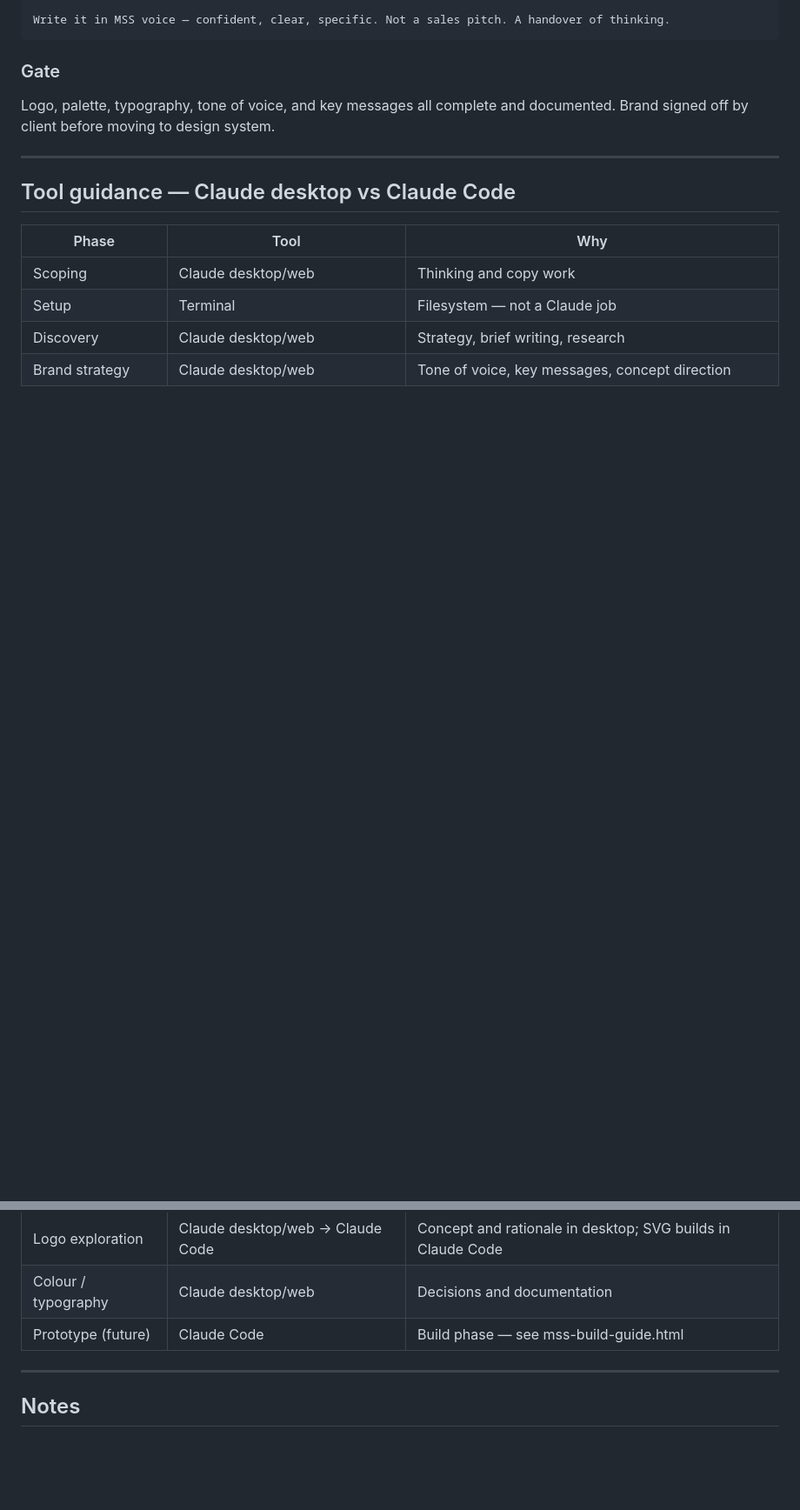
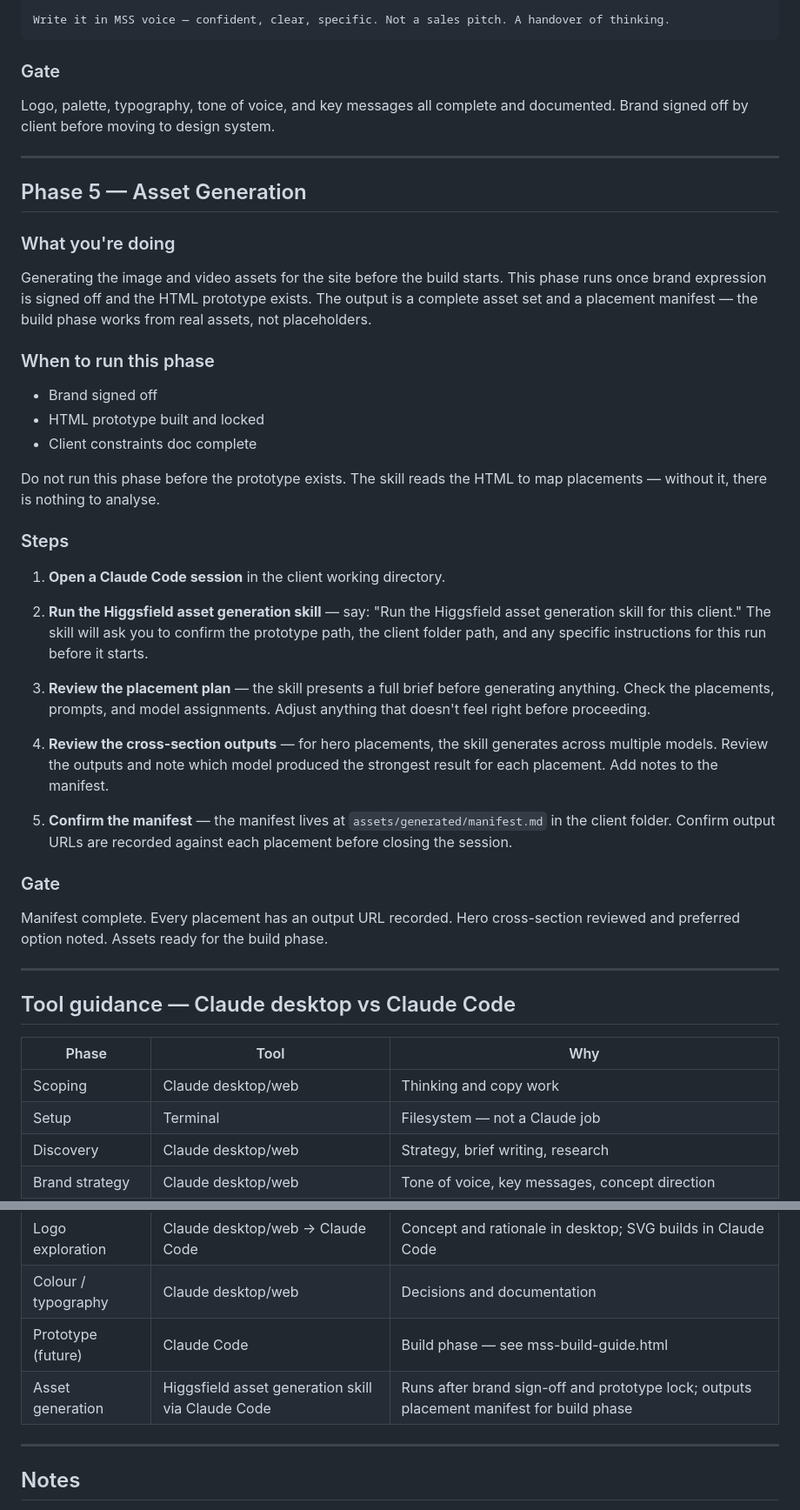
Before and after one commit to osmanakhtar/main-stage-studio, a Markdown page: .claude/mss-client-workflow-guide.md, 2 parts joined by grey strips. Shown at 87% size. Drawn GitHub-style; blank space fills up the shorter version.

Commit message:
Add Higgsfield asset generation skill to workflow docs
Documents the new global skill across decisions log, client workflow guide (new Phase 5), and new client checklist — establishing asset generation as a defined phase between brand expression and web build.

Co-Authored-By: Claude Sonnet 4.6 <noreply@anthropic.com>

```diff
--- a/.claude/mss-client-workflow-guide.md
+++ b/.claude/mss-client-workflow-guide.md
@@ -338,6 +338,35 @@ Logo, palette, typography, tone of voice, and key messages all complete and docu
 
 ---
 
+## Phase 5 — Asset Generation
+
+### What you're doing
+Generating the image and video assets for the site before the build starts. This phase runs once brand expression is signed off and the HTML prototype exists. The output is a complete asset set and a placement manifest — the build phase works from real assets, not placeholders.
+
+### When to run this phase
+- Brand signed off
+- HTML prototype built and locked
+- Client constraints doc complete
+
+Do not run this phase before the prototype exists. The skill reads the HTML to map placements — without it, there is nothing to analyse.
+
+### Steps
+
+1. **Open a Claude Code session** in the client working directory.
+
+2. **Run the Higgsfield asset generation skill** — say: "Run the Higgsfield asset generation skill for this client." The skill will ask you to confirm the prototype path, the client folder path, and any specific instructions for this run before it starts.
+
+3. **Review the placement plan** — the skill presents a full brief before generating anything. Check the placements, prompts, and model assignments. Adjust anything that doesn't feel right before proceeding.
+
+4. **Review the cross-section outputs** — for hero placements, the skill generates across multiple models. Review the outputs and note which model produced the strongest result for each placement. Add notes to the manifest.
+
+5. **Confirm the manifest** — the manifest lives at `assets/generated/manifest.md` in the client folder. Confirm output URLs are recorded against each placement before closing the session.
+
+### Gate
+Manifest complete. Every placement has an output URL recorded. Hero cross-section reviewed and preferred option noted. Assets ready for the build phase.
+
+---
+
 ## Tool guidance — Claude desktop vs Claude Code
 
 | Phase | Tool | Why |
@@ -349,6 +378,7 @@ Logo, palette, typography, tone of voice, and key messages all complete and docu
 | Logo exploration | Claude desktop/web → Claude Code | Concept and rationale in desktop; SVG builds in Claude Code |
 | Colour / typography | Claude desktop/web | Decisions and documentation |
 | Prototype (future) | Claude Code | Build phase — see mss-build-guide.html |
+| Asset generation | Higgsfield asset generation skill via Claude Code | Runs after brand sign-off and prototype lock; outputs placement manifest for build phase |
 
 ---
 
```
Also changed, not shown: .claude/mss-decisions-log.md (+2 -0 lines), .claude/mss-new-client-checklist.md (+8 -0 lines).
